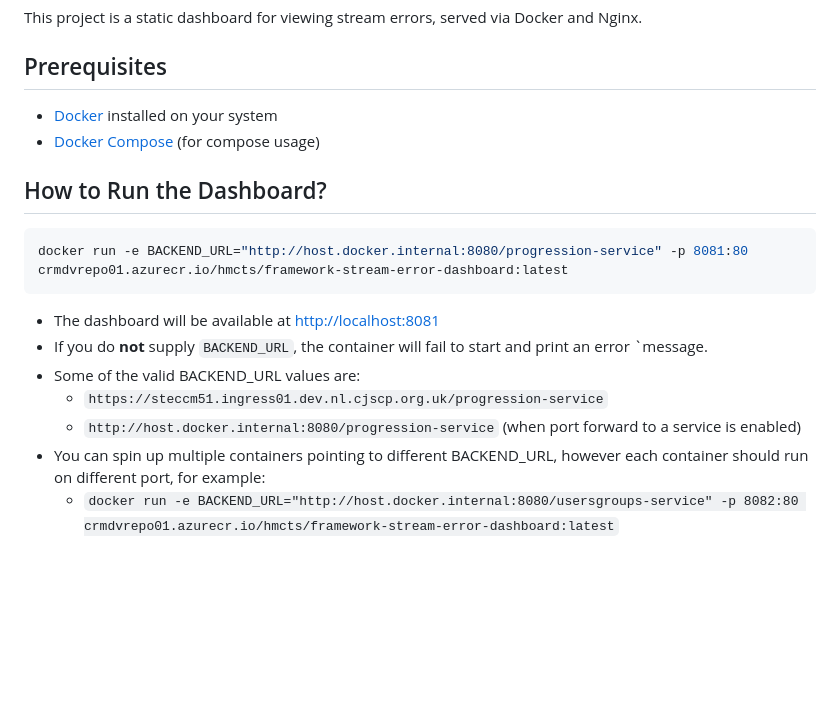
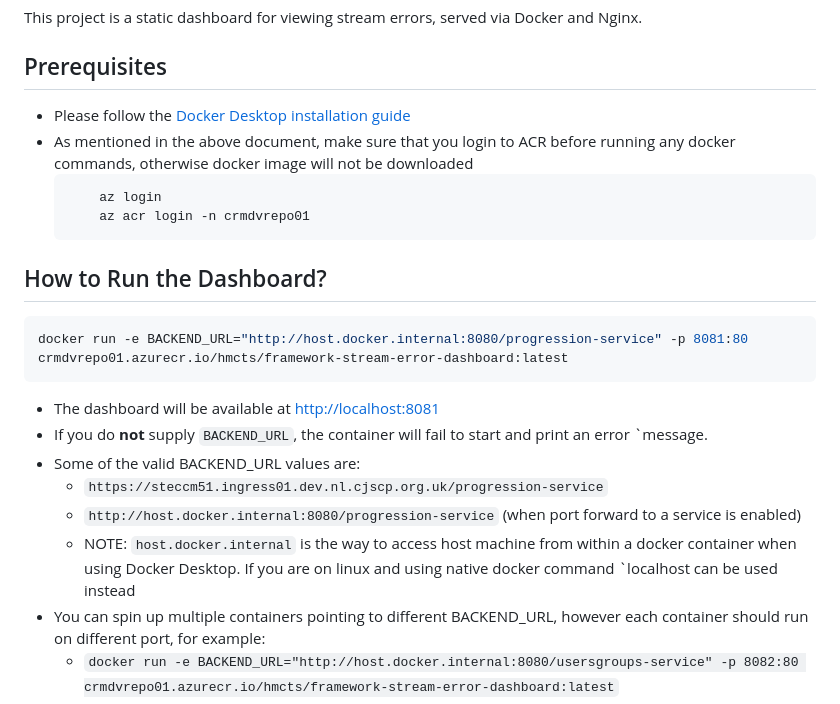
Before and after one commit to hmcts/cp-framework-stream-error-dashboard, a Markdown page: README.md, the part around the change. Rendered like a GitHub page; blank space fills up the shorter version.

Commit message:
PEG-2105 Update readme

````diff
--- a/README.md
+++ b/README.md
@@ -3,8 +3,12 @@
 This project is a static dashboard for viewing stream errors, served via Docker and Nginx.
 
 ## Prerequisites
-- [Docker](https://www.docker.com/get-started) installed on your system
-- [Docker Compose](https://docs.docker.com/compose/) (for compose usage)
+- Please follow the [Docker Desktop installation guide](https://tools.hmcts.net/confluence/display/EI/Development+environment+setup+using+Docker+Desktop)
+- As mentioned in the above document, make sure that you login to ACR before running any docker commands, otherwise docker image will not be downloaded
+    ```sh
+        az login
+        az acr login -n crmdvrepo01
+    ```
 
 ## How to Run the Dashboard?
    ```sh
@@ -15,6 +19,7 @@ This project is a static dashboard for viewing stream errors, served via Docker
 - Some of the valid BACKEND_URL values are:
    - `https://steccm51.ingress01.dev.nl.cjscp.org.uk/progression-service`
    - `http://host.docker.internal:8080/progression-service` (when port forward to a service is enabled)
+   - NOTE: `host.docker.internal` is the way to access host machine from within a docker container when using Docker Desktop. If you are on linux and using native docker command `localhost can be used instead
 - You can spin up multiple containers pointing to different BACKEND_URL, however each container should run on different port, for example:
    - `docker run -e BACKEND_URL="http://host.docker.internal:8080/usersgroups-service" -p 8082:80 crmdvrepo01.azurecr.io/hmcts/framework-stream-error-dashboard:latest`
    - `docker run -e BACKEND_URL="http://host.docker.internal:8080/listing-service" -p 8083:80 crmdvrepo01.azurecr.io/hmcts/framework-stream-error-dashboard:latest`
````
